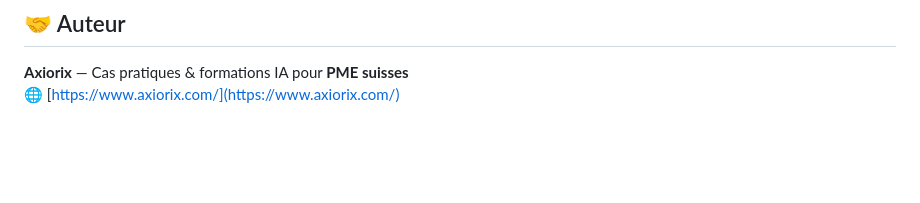
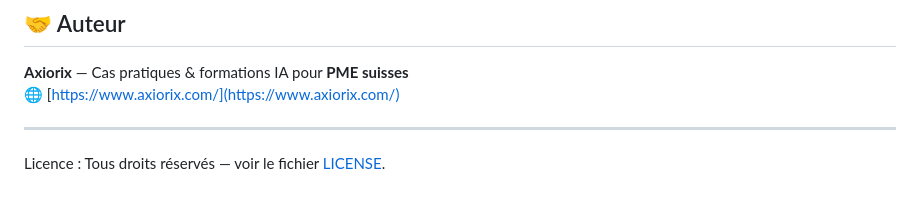
Before and after one commit to axiorix-pro/factory-automation-demo, a Markdown page: README.md, the part around the change. Drawn GitHub-style; blank space fills up the shorter version.

```diff
--- a/README.md
+++ b/README.md
@@ -110,3 +110,7 @@ Ce code est fourni à titre éducatif uniquement. © 2025 – Aucun lien avec un
 
 **Axiorix** — Cas pratiques & formations IA pour **PME suisses**
 🌐 [https://www.axiorix.com/](https://www.axiorix.com/)
+
+---
+
+Licence : Tous droits réservés — voir le fichier [LICENSE](LICENSE).
```
